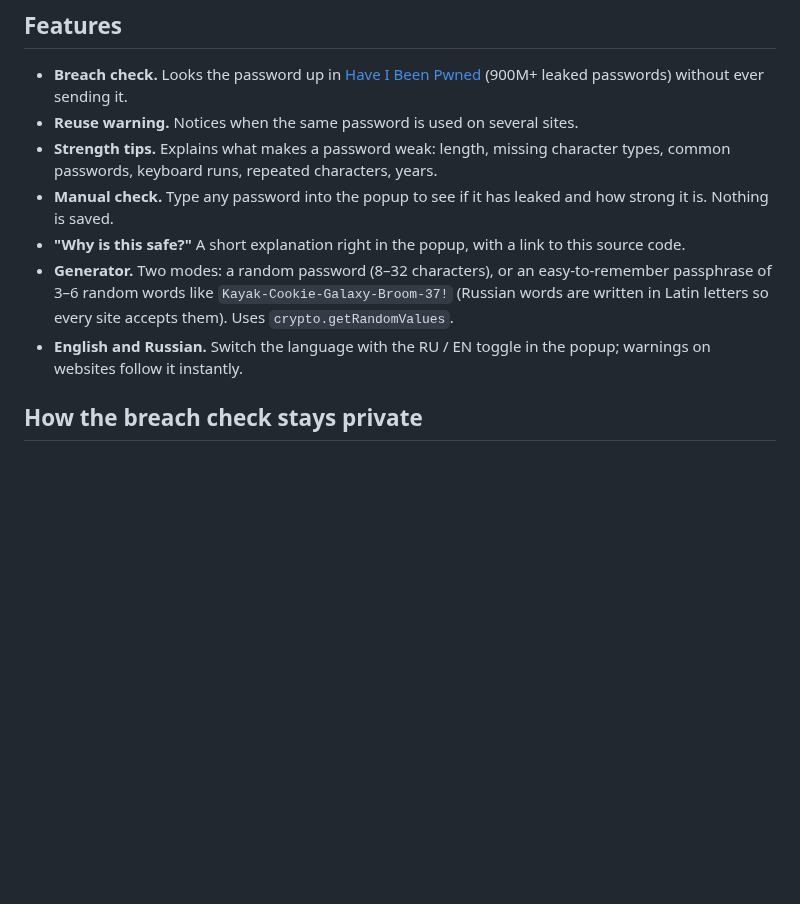
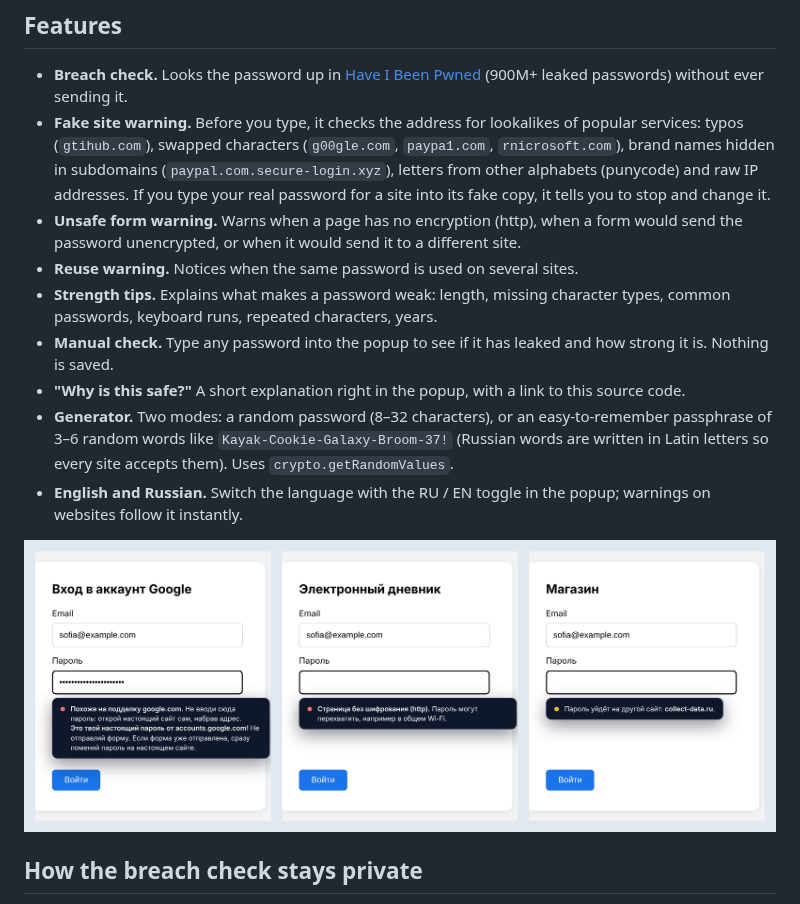
Before and after one commit to geo777arm/password-guard, a Markdown page: README.md, the part around the change. Rendered like a GitHub page; pictures changed too: docs/site-protection.png (added); blank space fills up the shorter version.

Commit message:
Warn about fake sites and unsafe password forms (v1.5.0)
Co-Authored-By: Claude Opus 5.5 <noreply@anthropic.com>
Claude-Session: https://claude.ai/code/session_01URNbvEUvY3D1x1BiM49x3a

```diff
--- a/README.md
+++ b/README.md
@@ -6,12 +6,16 @@ A browser extension that warns you, while you type, if your password has appeare
 
 ## Features
 - **Breach check.** Looks the password up in [Have I Been Pwned](https://haveibeenpwned.com/Passwords) (900M+ leaked passwords) without ever sending it.
+- **Fake site warning.** Before you type, it checks the address for lookalikes of popular services: typos (`gtihub.com`), swapped characters (`g00gle.com`, `paypa1.com`, `rnicrosoft.com`), brand names hidden in subdomains (`paypal.com.secure-login.xyz`), letters from other alphabets (punycode) and raw IP addresses. If you type your real password for a site into its fake copy, it tells you to stop and change it.
+- **Unsafe form warning.** Warns when a page has no encryption (http), when a form would send the password unencrypted, or when it would send it to a different site.
 - **Reuse warning.** Notices when the same password is used on several sites.
 - **Strength tips.** Explains what makes a password weak: length, missing character types, common passwords, keyboard runs, repeated characters, years.
 - **Manual check.** Type any password into the popup to see if it has leaked and how strong it is. Nothing is saved.
 - **"Why is this safe?"** A short explanation right in the popup, with a link to this source code.
 - **Generator.** Two modes: a random password (8–32 characters), or an easy-to-remember passphrase of 3–6 random words like `Kayak-Cookie-Galaxy-Broom-37!` (Russian words are written in Latin letters so every site accepts them). Uses `crypto.getRandomValues`.
 - **English and Russian.** Switch the language with the RU / EN toggle in the popup; warnings on websites follow it instantly.
+
+![Fake site, http page and foreign form warnings](docs/site-protection.png)
 
 ## How the breach check stays private
 1. The extension computes the SHA-1 hash of the password locally.
```
Also changed, not shown: 7 other files.
